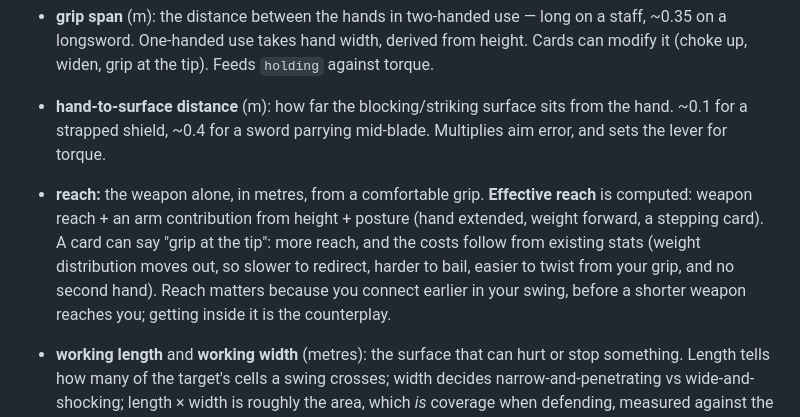
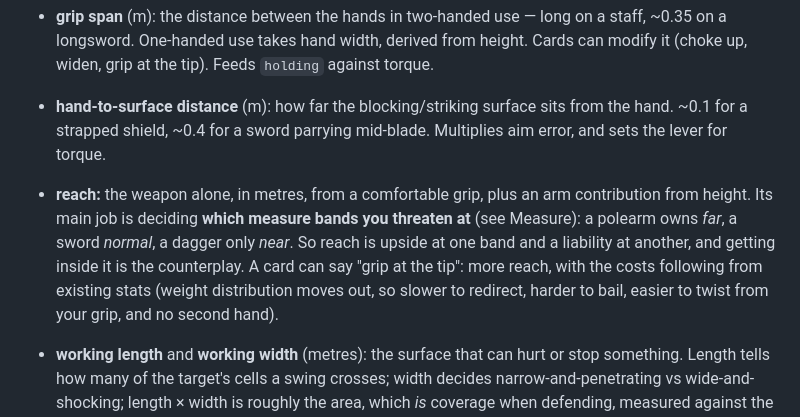
Before and after one commit to Jedama/drakborgen, a Markdown page: design.md, the part around the change. GitHub-like rendering.

Commit message:
Design notes: reach's job is which measure bands you threaten
Co-Authored-By: Claude Opus 5 <noreply@anthropic.com>

```diff
--- a/design.md
+++ b/design.md
@@ -1083,13 +1083,13 @@ intimidation and reach). Small and light gets something back.
 - **hand-to-surface distance** (m): how far the blocking/striking surface sits from the
   hand. ~0.1 for a strapped shield, ~0.4 for a sword parrying mid-blade. Multiplies aim
   error, and sets the lever for torque.
-- **reach:** the weapon alone, in metres, from a comfortable grip. **Effective reach** is
-  computed: weapon reach + an arm contribution from height + posture (hand extended,
-  weight forward, a stepping card). A card can say "grip at the tip": more reach, and the
-  costs follow from existing stats (weight distribution moves out, so slower to redirect,
-  harder to bail, easier to twist from your grip, and no second hand).
-  Reach matters because you connect earlier in your swing, before a shorter weapon
-  reaches you; getting inside it is the counterplay.
+- **reach:** the weapon alone, in metres, from a comfortable grip, plus an arm contribution
+  from height. Its main job is deciding **which measure bands you threaten at** (see
+  Measure): a polearm owns *far*, a sword *normal*, a dagger only *near*. So reach is
+  upside at one band and a liability at another, and getting inside it is the counterplay.
+  A card can say "grip at the tip": more reach, with the costs following from existing
+  stats (weight distribution moves out, so slower to redirect, harder to bail, easier to
+  twist from your grip, and no second hand).
 - **working length** and **working width** (metres): the surface that can hurt or stop
   something. Length tells how many of the target's cells a swing crosses; width decides
   narrow-and-penetrating vs wide-and-shocking; length × width is roughly the area, which
```
